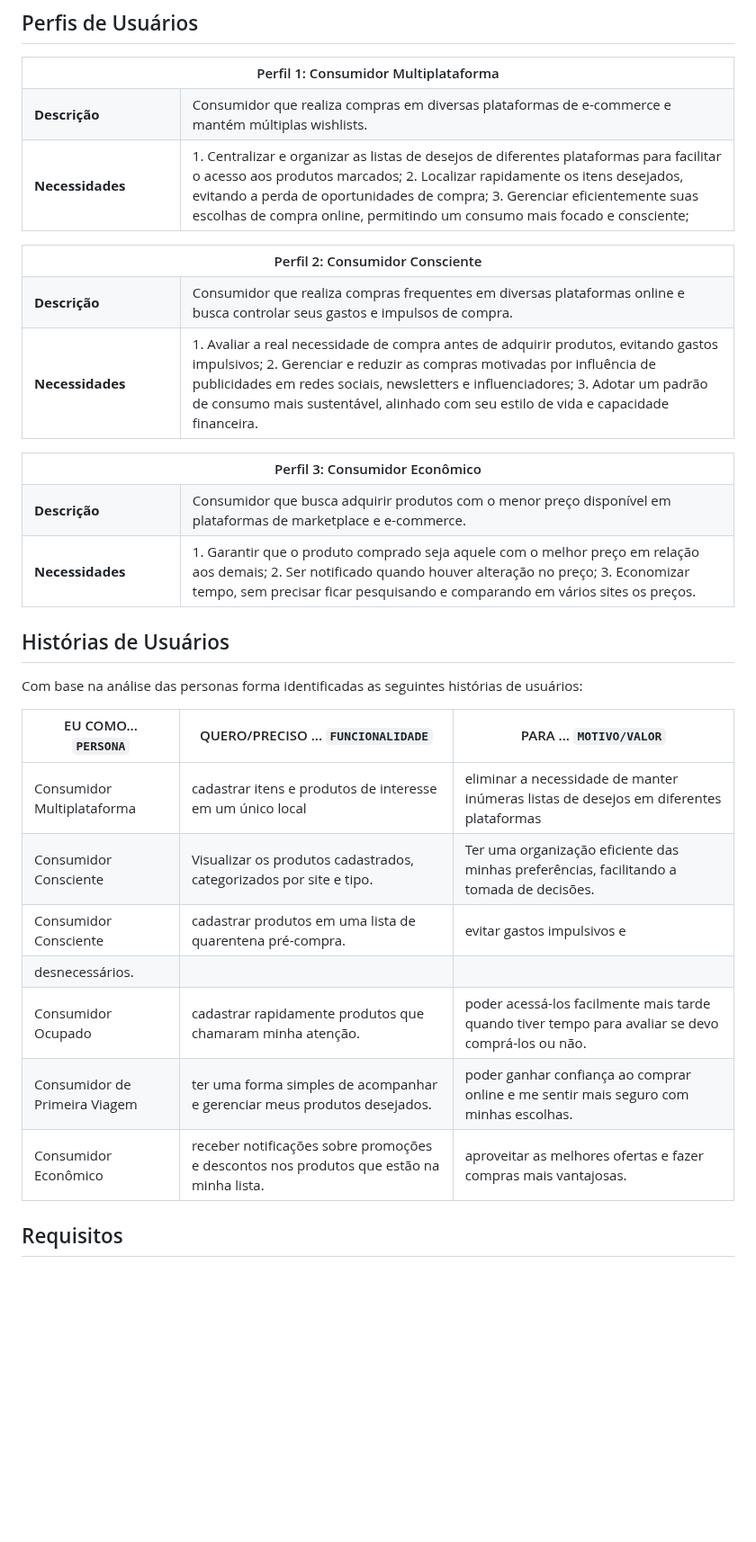
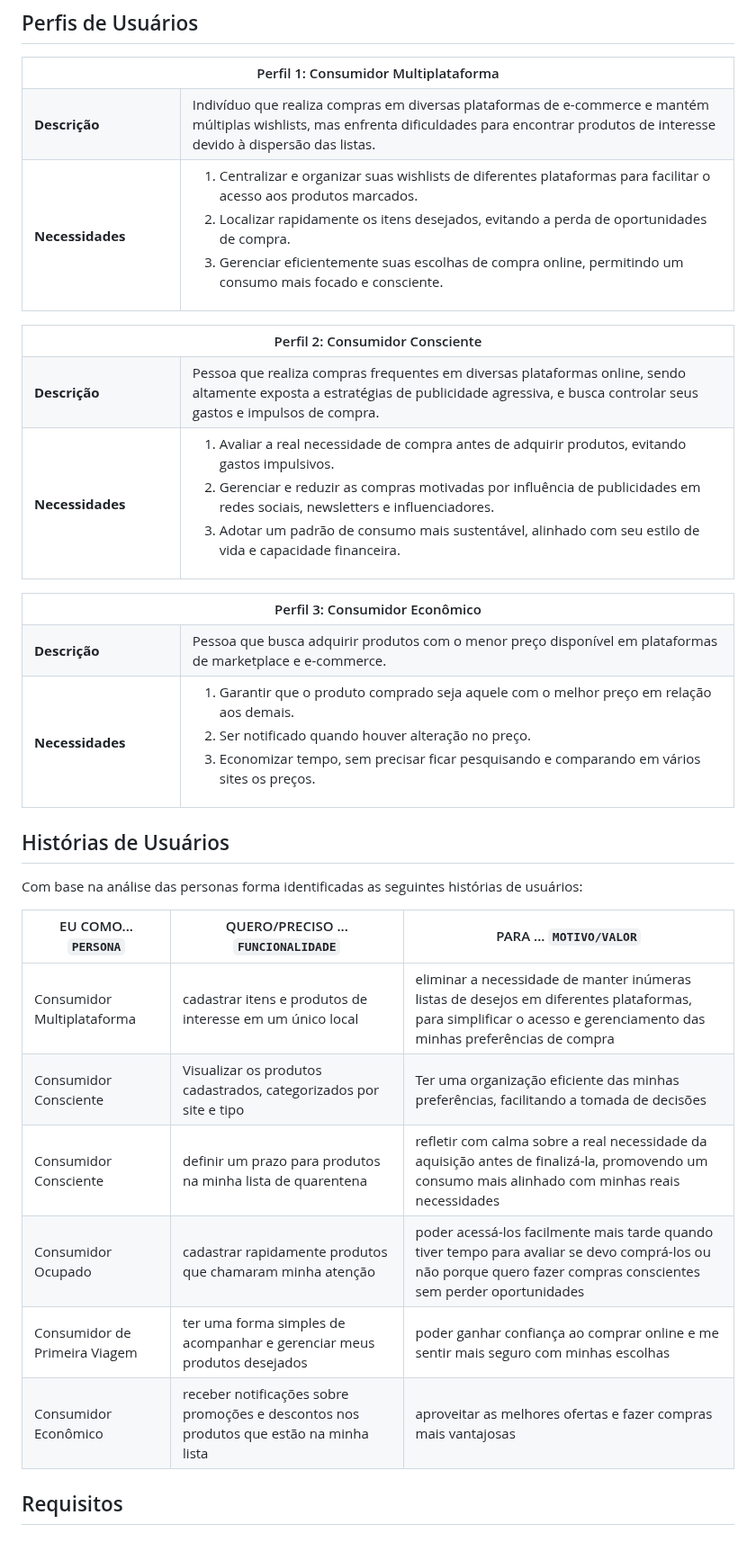
Before and after one commit to ICEI-PUC-Minas-PMV-ADS/pmv-ads-2023-2-e1-proj-web-t8-pmv-ads-2023-2-e1-projwishlinker, a Markdown page: documentos/02-Especificação do Projeto.md, the part around one of its changes. Shown at 90% size. Drawn GitHub-style; blank space fills up the shorter version.

```diff
--- a/documentos/02-Especificação do Projeto.md
+++ b/documentos/02-Especificação do Projeto.md
@@ -10,16 +10,17 @@
 <tr>
 <td width="150px"><b>Descrição</b></td>
 <td width="600px">
-Consumidor que realiza compras em diversas plataformas de e-commerce e
-mantém múltiplas wishlists.
+Indivíduo que realiza compras em diversas plataformas de e-commerce e mantém múltiplas wishlists, mas enfrenta dificuldades para encontrar produtos de interesse devido à dispersão das listas.
 </td>
 </tr>
 <tr>
 <td><b>Necessidades</b></td>
 <td>
-1. Centralizar e organizar as listas de desejos de diferentes plataformas para facilitar o acesso aos produtos marcados;
-2. Localizar rapidamente os itens desejados, evitando a perda de oportunidades de compra;
-3. Gerenciar eficientemente suas escolhas de compra online, permitindo um consumo mais focado e consciente;
+
+1. Centralizar e organizar suas wishlists de diferentes plataformas para facilitar o acesso aos produtos marcados.
+2. Localizar rapidamente os itens desejados, evitando a perda de oportunidades de compra.
+3. Gerenciar eficientemente suas escolhas de compra online, permitindo um consumo mais focado e consciente.
+
 </td>
 </tr>
 </tbody>
@@ -33,18 +34,17 @@ mantém múltiplas wishlists.
 <tr>
 <td width="150px"><b>Descrição</b></td>
 <td width="600px">
-Consumidor que realiza compras frequentes em diversas plataformas online e busca controlar seus gastos e impulsos de compra.
+Pessoa que realiza compras frequentes em diversas plataformas online, sendo altamente exposta a estratégias de publicidade agressiva, e busca controlar seus gastos e impulsos de compra.
 </td>
 </tr>
 <tr>
 <td><b>Necessidades</b></td>
 <td>
-1. Avaliar a real necessidade de compra antes de adquirir produtos,
-evitando gastos impulsivos;
-2. Gerenciar e reduzir as compras motivadas por influência de
-publicidades em redes sociais, newsletters e influenciadores;
-3. Adotar um padrão de consumo mais sustentável, alinhado com seu
-estilo de vida e capacidade financeira.
+
+1. Avaliar a real necessidade de compra antes de adquirir produtos, evitando gastos impulsivos.
+2. Gerenciar e reduzir as compras motivadas por influência de publicidades em redes sociais, newsletters e influenciadores.
+3. Adotar um padrão de consumo mais sustentável, alinhado com seu estilo de vida e capacidade financeira.
+
 </td>
 </tr>
 </tbody>
@@ -58,17 +58,17 @@ estilo de vida e capacidade financeira.
 <tr>
 <td width="150px"><b>Descrição</b></td>
 <td width="600px">
-Consumidor que busca adquirir produtos com o menor preço disponível em plataformas de marketplace e e-commerce.
+Pessoa que busca adquirir produtos com o menor preço disponível em plataformas de marketplace e e-commerce.
 </td>
 </tr>
 <tr>
 <td><b>Necessidades</b></td>
 <td>
-1. Garantir que o produto comprado seja aquele com o melhor preço em
-relação aos demais;
-2. Ser notificado quando houver alteração no preço;
-3. Economizar tempo, sem precisar ficar pesquisando e comparando em
-vários sites os preços.
+
+1. Garantir que o produto comprado seja aquele com o melhor preço em relação aos demais.
+2. Ser notificado quando houver alteração no preço.
+3. Economizar tempo, sem precisar ficar pesquisando e comparando em vários sites os preços.
+
 </td>
 </tr>
 </tbody>
@@ -81,13 +81,12 @@ Com base na análise das personas forma identificadas as seguintes histórias de
 
 |EU COMO... `PERSONA`| QUERO/PRECISO ... `FUNCIONALIDADE`                                             |PARA ... `MOTIVO/VALOR`                 |
 |--------------------|--------------------------------------------------------------------------------|----------------------------------------|
-|Consumidor Multiplataforma | cadastrar itens e produtos de interesse em um único local | eliminar a necessidade de manter inúmeras listas de desejos em diferentes plataformas |
-|Consumidor Consciente | Visualizar os produtos cadastrados, categorizados por site e tipo.  | Ter uma organização eficiente das minhas preferências, facilitando a tomada de decisões. |
-|Consumidor Consciente | cadastrar produtos em uma lista de quarentena pré-compra.  | evitar gastos impulsivos e
-desnecessários.  |
-|Consumidor Ocupado | cadastrar rapidamente produtos que chamaram minha atenção. | poder acessá-los facilmente mais tarde quando tiver tempo para avaliar se devo comprá-los ou não. |
-|Consumidor de Primeira Viagem | ter uma forma simples de acompanhar e gerenciar meus produtos desejados.  | poder ganhar confiança ao comprar online e me sentir mais seguro com minhas escolhas. |
-|Consumidor Econômico | receber notificações sobre promoções e descontos nos produtos que estão na minha lista. | aproveitar as melhores ofertas e fazer compras mais vantajosas. |
+|Consumidor Multiplataforma | cadastrar itens e produtos de interesse em um único local | eliminar a necessidade de manter inúmeras listas de desejos em diferentes plataformas, para simplificar o acesso e gerenciamento das minhas preferências de compra |
+|Consumidor Consciente | Visualizar os produtos cadastrados, categorizados por site e tipo  | Ter uma organização eficiente das minhas preferências, facilitando a tomada de decisões |
+|Consumidor Consciente | definir um prazo para produtos na minha lista de quarentena  | refletir com calma sobre a real necessidade da aquisição antes de finalizá-la, promovendo um consumo mais alinhado com minhas reais necessidades  |
+|Consumidor Ocupado | cadastrar rapidamente produtos que chamaram minha atenção | poder acessá-los facilmente mais tarde quando tiver tempo para avaliar se devo comprá-los ou não porque quero fazer compras conscientes sem perder oportunidades |
+|Consumidor de Primeira Viagem | ter uma forma simples de acompanhar e gerenciar meus produtos desejados  | poder ganhar confiança ao comprar online e me sentir mais seguro com minhas escolhas |
+|Consumidor Econômico | receber notificações sobre promoções e descontos nos produtos que estão na minha lista | aproveitar as melhores ofertas e fazer compras mais vantajosas |
 
 
 ## Requisitos
```
Also changed, not shown: other parts of documentos/02-Especificação do Projeto.md (+14 -14 lines).
